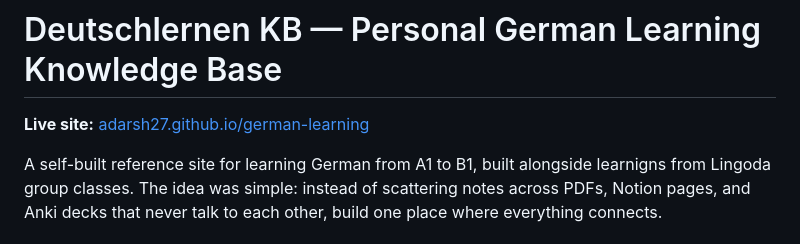
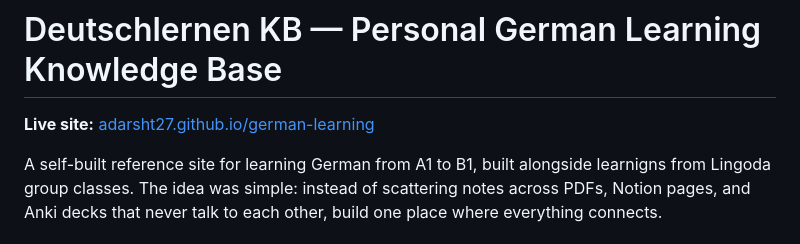
Before and after one commit to adarsht27/german-learning, a Markdown page: README.md, the part around the change. GitHub-like rendering.

Commit message:
Fix live site URL in README.md
Corrected the live site URL in the README.

```diff
--- a/README.md
+++ b/README.md
@@ -1,6 +1,6 @@
 # Deutschlernen KB — Personal German Learning Knowledge Base
 
-**Live site:** [adarsh27.github.io/german-learning](https://adarsh27.github.io/german-learning)
+**Live site:** [adarsht27.github.io/german-learning](https://adarsht27.github.io/german-learning)
 
 A self-built reference site for learning German from A1 to B1, built alongside learnigns from Lingoda group classes. The idea was simple: instead of scattering notes across PDFs, Notion pages, and Anki decks that never talk to each other, build one place where everything connects.
 
```
